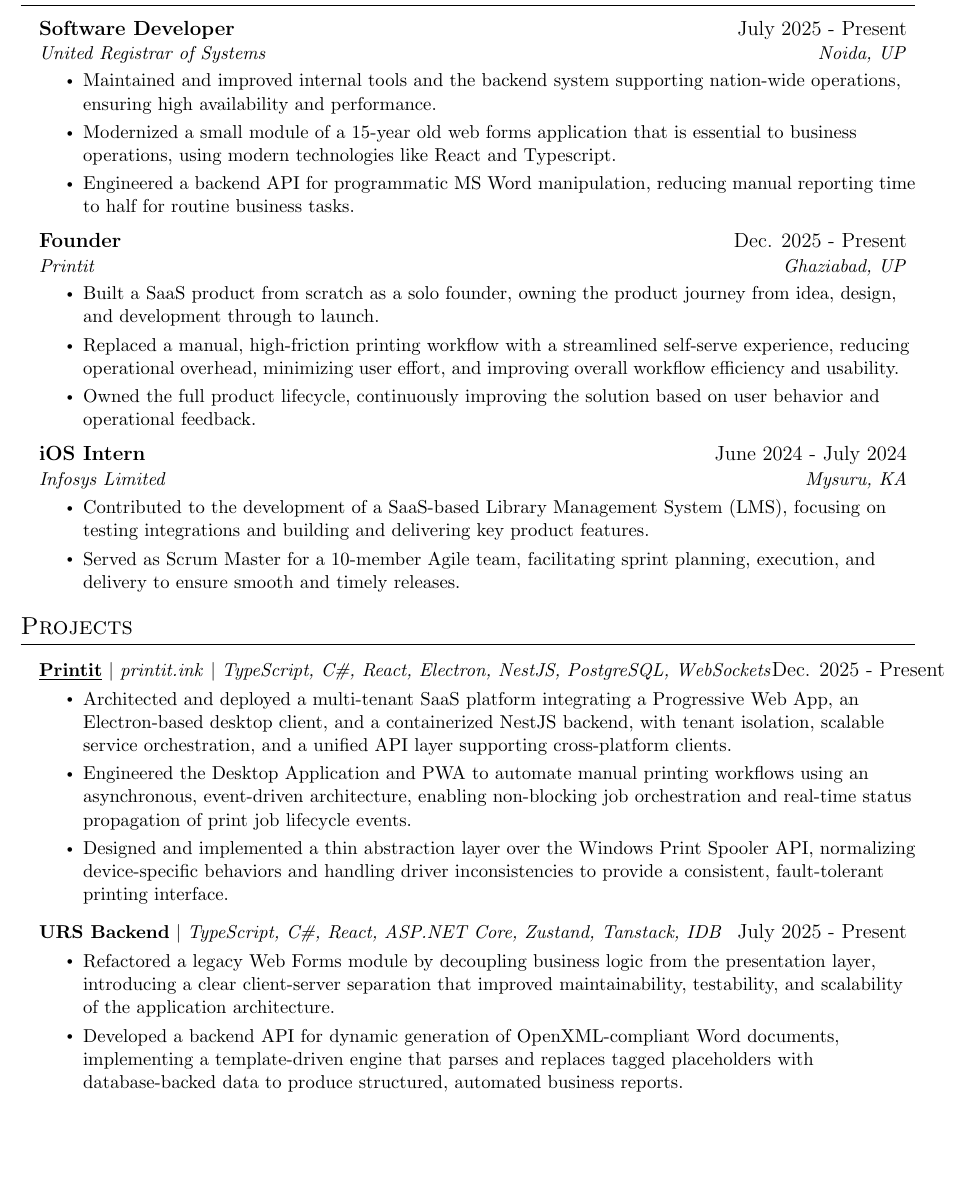
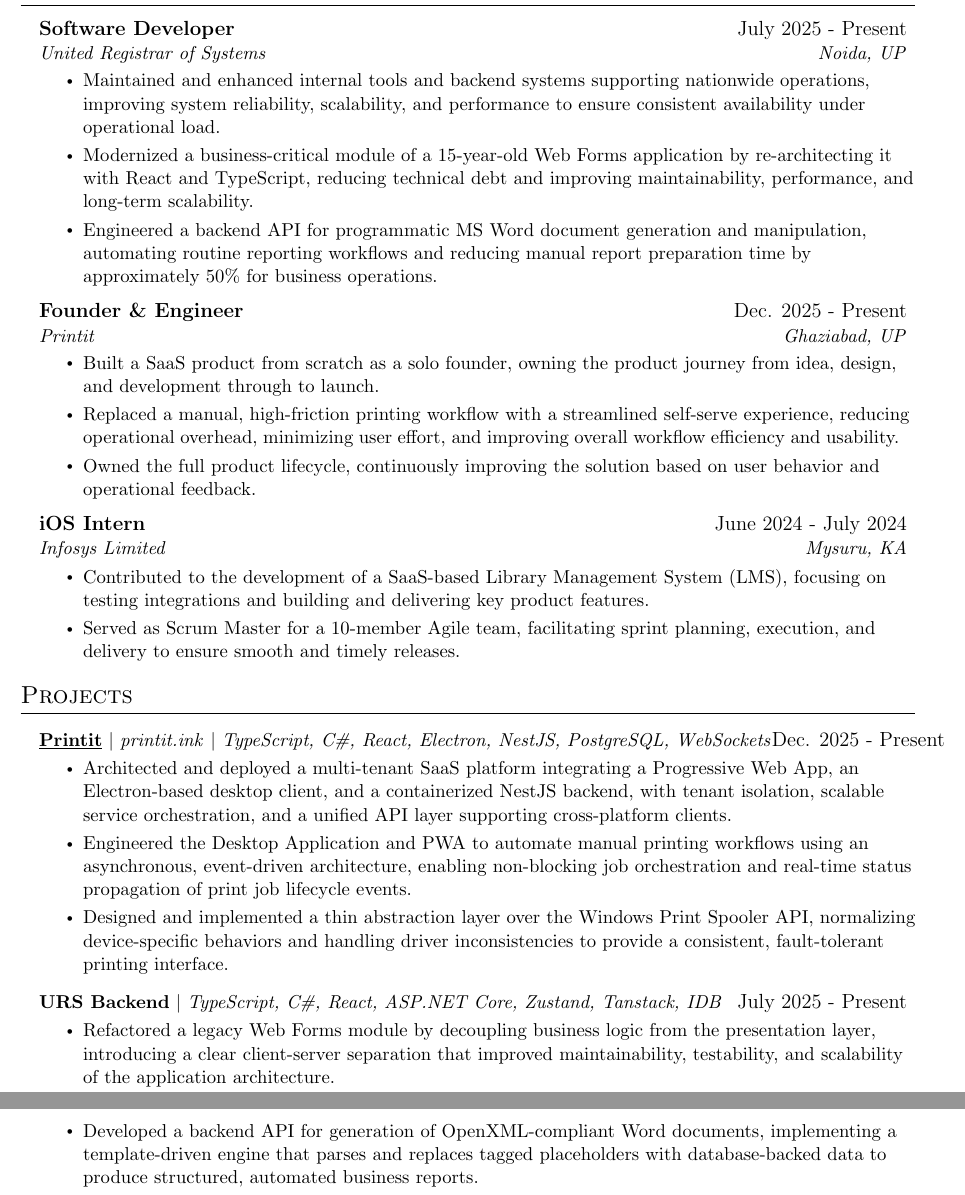
Before and after one commit to VanshajSaxena/resume, a LaTeX CV (Resume - Vanshaj Saxena.tex): part of page 1 of 2 before the commit and two parts of pages 1 and 2 of 2 after it, the two joined at a grey line, cut so that both start at the same text, the shorter picture padded with empty space. Compiled offline with pdfLaTeX.

Commit message:
fix: improved bullets under experience under software dev title

```diff
--- a/Resume - Vanshaj Saxena.tex
+++ b/Resume - Vanshaj Saxena.tex
@@ -138,12 +138,12 @@
       {Software Developer}{July 2025 - Present}
       {United Registrar of Systems}{Noida, UP}
       \resumeItemListStart
-        \resumeItem{Maintained and improved internal tools and the backend system supporting nation-wide operations, ensuring high availability and performance.}
-        \resumeItem{Modernized a small module of a 15-year old web forms application that is essential to business operations, using modern technologies like React and Typescript.}
-        \resumeItem{Engineered a backend API for programmatic MS Word manipulation, reducing manual reporting time to half for routine business tasks.}
+        \resumeItem{Maintained and enhanced internal tools and backend systems supporting nationwide operations, improving system reliability, scalability, and performance to ensure consistent availability under operational load.}
+        \resumeItem{Modernized a business-critical module of a 15-year-old Web Forms application by re-architecting it with React and TypeScript, reducing technical debt and improving maintainability, performance, and long-term scalability.}
+        \resumeItem{Engineered a backend API for programmatic MS Word document generation and manipulation, automating routine reporting workflows and reducing manual report preparation time by approximately 50\% for business operations.}
       \resumeItemListEnd
     \resumeSubheading
-      {Founder}{Dec. 2025 - Present}
+      {Founder \& Engineer}{Dec. 2025 - Present}
       {Printit}{Ghaziabad, UP}
       \resumeItemListStart
         \resumeItem{Built a SaaS product from scratch as a solo founder, owning the product journey from idea, design, and development through to launch.}
@@ -177,14 +177,13 @@
         \resumeItemListStart
           \resumeItem{Architected and deployed a multi-tenant SaaS platform integrating a Progressive Web App, an Electron-based desktop client, and a containerized NestJS backend, with tenant isolation, scalable service orchestration, and a unified API layer supporting cross-platform clients.}
           \resumeItem{Engineered the Desktop Application and PWA to automate manual printing workflows using an asynchronous, event-driven architecture, enabling non-blocking job orchestration and real-time status propagation of print job lifecycle events.}
-          \resumeItem{Designed and implemented a thin abstraction layer over the Windows Print Spooler API, normalizing device-specific behaviors and handling driver inconsistencies to provide a consistent, fault-tolerant printing interface.
-}
+          \resumeItem{Designed and implemented a thin abstraction layer over the Windows Print Spooler API, normalizing device-specific behaviors and handling driver inconsistencies to provide a consistent, fault-tolerant printing interface.}
         \resumeItemListEnd
     \resumeProjectHeading
       {\textbf{{URS Backend}} $|$ \emph{TypeScript, C\#, React, ASP.NET Core, Zustand, Tanstack, IDB}}{July 2025 - Present}
         \resumeItemListStart
           \resumeItem{Refactored a legacy Web Forms module by decoupling business logic from the presentation layer, introducing a clear client-server separation that improved maintainability, testability, and scalability of the application architecture.}
-          \resumeItem{Developed a backend API for dynamic generation of OpenXML-compliant Word documents, implementing a template-driven engine that parses and replaces tagged placeholders with database-backed data to produce structured, automated business reports.}
+          \resumeItem{Developed a backend API for generation of OpenXML-compliant Word documents, implementing a template-driven engine that parses and replaces tagged placeholders with database-backed data to produce structured, automated business reports.}
           \resumeItem{Developed a single-page application (SPA) using React and TypeScript, optimized with Vite (Rollup) for fast builds and HMR, leveraging Zustand for lightweight client-side state management and TanStack Query for efficient server-state synchronization, caching, and data fetching.}
         \resumeItemListEnd
     \resumeProjectHeading
```
